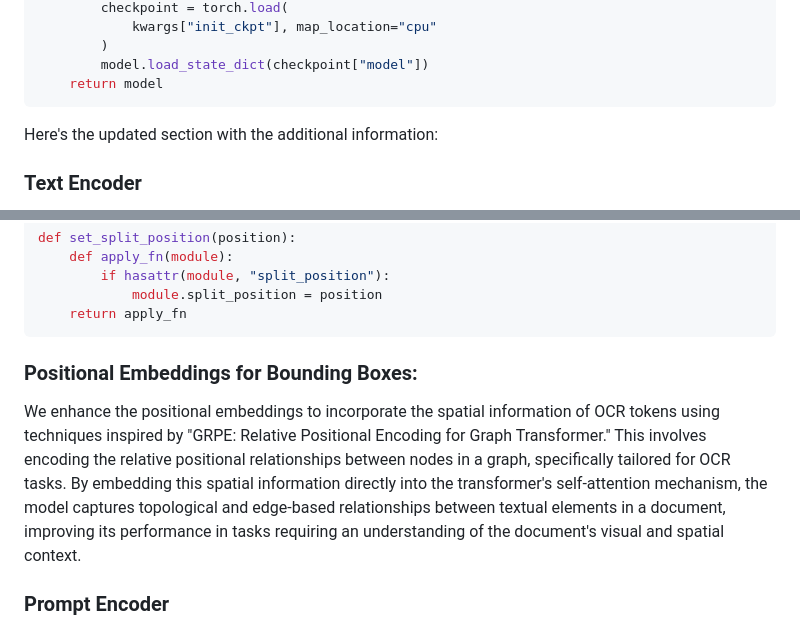
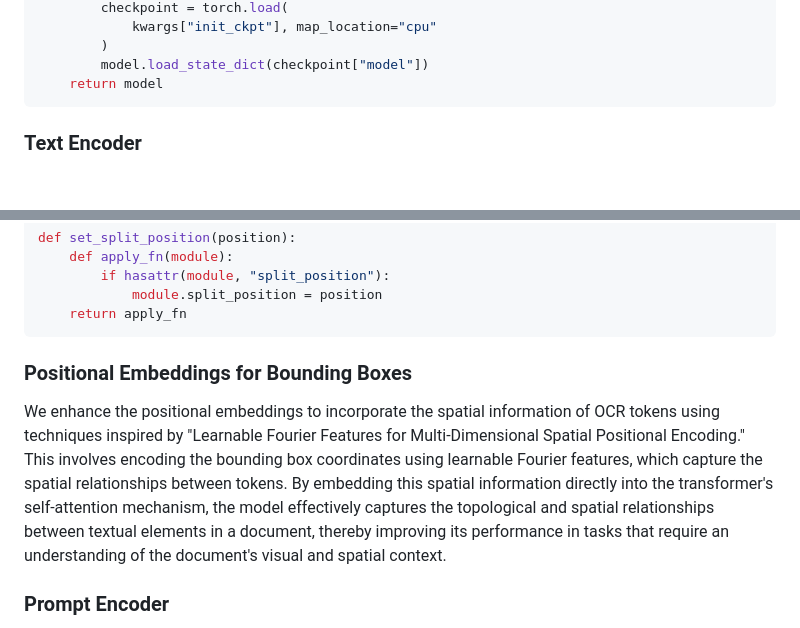
Before and after one commit to das-projects/Rhine, a Markdown page: README.md, 2 parts joined by grey strips. GitHub-like rendering; blank space fills up the shorter version.

Commit message:
fourier features

````diff
--- a/README.md
+++ b/README.md
@@ -450,8 +450,6 @@ def beit_large_patch16_224_8k_vocab(pretrained=False, **kwargs):
         model.load_state_dict(checkpoint["model"])
     return model
 ```
-
-Here's the updated section with the additional information:
 
 ### Text Encoder
 
@@ -1020,9 +1018,9 @@ def set_split_position(position):
     return apply_fn
 ```
 
-### Positional Embeddings for Bounding Boxes:
+### Positional Embeddings for Bounding Boxes
 
-We enhance the positional embeddings to incorporate the spatial information of OCR tokens using techniques inspired by "GRPE: Relative Positional Encoding for Graph Transformer." This involves encoding the relative positional relationships between nodes in a graph, specifically tailored for OCR tasks. By embedding this spatial information directly into the transformer's self-attention mechanism, the model captures topological and edge-based relationships between textual elements in a document, improving its performance in tasks requiring an understanding of the document's visual and spatial context.
+We enhance the positional embeddings to incorporate the spatial information of OCR tokens using techniques inspired by "Learnable Fourier Features for Multi-Dimensional Spatial Positional Encoding." This involves encoding the bounding box coordinates using learnable Fourier features, which capture the spatial relationships between tokens. By embedding this spatial information directly into the transformer's self-attention mechanism, the model effectively captures the topological and spatial relationships between textual elements in a document, thereby improving its performance in tasks that require an understanding of the document's visual and spatial context.
 
 ### Prompt Encoder
 
````
Also changed, not shown: other parts of README.md (+6 -6 lines).
